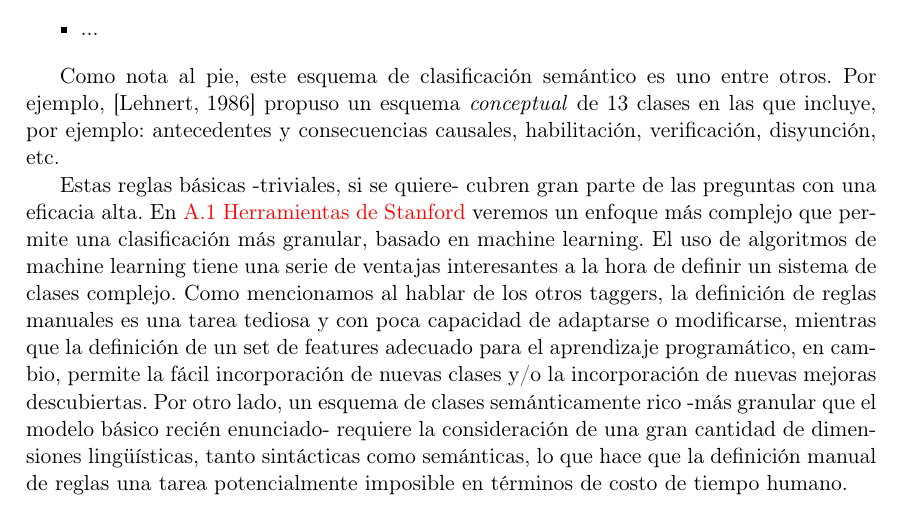
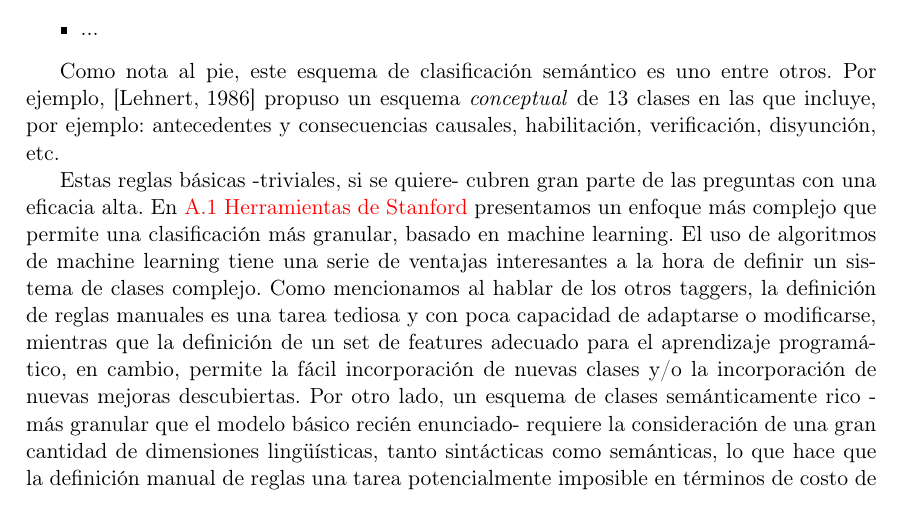
Before and after one commit to dataista0/thesis, a LaTeX thesis (tesis.tex, which reads 2-marco-teorico.tex): part of page 25 of 114, cut so that both start at the same text. Compiled offline with pdfLaTeX.

Commit message:
cambios en 2

```diff
--- a/2-marco-teorico.tex
+++ b/2-marco-teorico.tex
@@ -442,7 +442,7 @@ Debido a la complejidad de análisis lingüístico intrínseca en la clasificaci
 
 Como nota al pie, este esquema de clasificación semántico es uno entre otros. Por ejemplo, \cite{QC-other} propuso un esquema \textit{conceptual} de 13 clases en las que incluye, por ejemplo: antecedentes y consecuencias causales, habilitación, verificación, disyunción, etc.
 
-Estas reglas básicas -triviales, si se quiere- cubren gran parte de las preguntas con una eficacia alta. En \allref{sec:stanford-tools} veremos un enfoque más complejo que permite una clasificación más granular, basado en machine learning. El uso de algoritmos de machine learning tiene una serie de ventajas interesantes a la hora de definir un sistema de clases complejo. Como mencionamos al hablar de los otros taggers, la definición de reglas manuales es una tarea tediosa y con poca capacidad de adaptarse o modificarse, mientras que la definición de un set de features adecuado para el aprendizaje programático, en cambio, permite la fácil incorporación de nuevas clases y/o la incorporación de nuevas mejoras descubiertas. Por otro lado, un esquema de clases semánticamente rico -más granular que el modelo básico recién enunciado- requiere la consideración de una gran cantidad de dimensiones lingüísticas, tanto sintácticas como semánticas, lo que hace que la definición manual de reglas una tarea potencialmente imposible en términos de costo de tiempo humano.
+Estas reglas básicas -triviales, si se quiere- cubren gran parte de las preguntas con una eficacia alta. En \allref{sec:stanford-tools} presentamos un enfoque más complejo que permite una clasificación más granular, basado en machine learning. El uso de algoritmos de machine learning tiene una serie de ventajas interesantes a la hora de definir un sistema de clases complejo. Como mencionamos al hablar de los otros taggers, la definición de reglas manuales es una tarea tediosa y con poca capacidad de adaptarse o modificarse, mientras que la definición de un set de features adecuado para el aprendizaje programático, en cambio, permite la fácil incorporación de nuevas clases y/o la incorporación de nuevas mejoras descubiertas. Por otro lado, un esquema de clases semánticamente rico -más granular que el modelo básico recién enunciado- requiere la consideración de una gran cantidad de dimensiones lingüísticas, tanto sintácticas como semánticas, lo que hace que la definición manual de reglas una tarea potencialmente imposible en términos de costo de tiempo humano.
 
 Finalmente, cabe mencionar que no existen clasificadores de preguntas para el español y que a la hora de abordar este problema en nuestra implementación debimos apelar a mecanismos ad-hoc.
 
```
